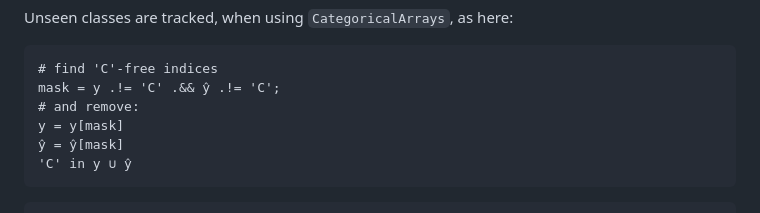
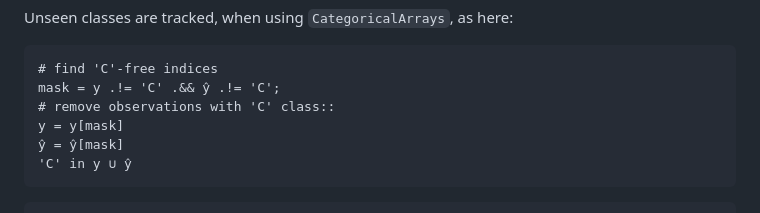
Before and after one commit to JuliaAI/StatisticalMeasures.jl, a Markdown page: docs/src/examples_of_usage.md, the part around the change. Drawn GitHub-style.

Commit message:
fix example in docs

````diff
--- a/docs/src/examples_of_usage.md
+++ b/docs/src/examples_of_usage.md
@@ -116,7 +116,7 @@ Unseen classes are tracked, when using `CategoricalArrays`, as here:
 ```@example 23
 # find 'C'-free indices
 mask = y .!= 'C' .&& ŷ .!= 'C';
-# and remove:
+# remove observations with 'C' class::
 y = y[mask]
 ŷ = ŷ[mask]
 'C' in y ∪ ŷ
````
